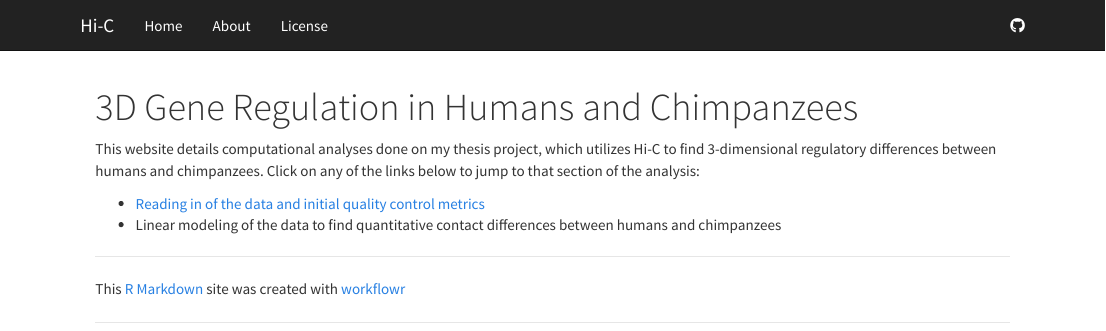
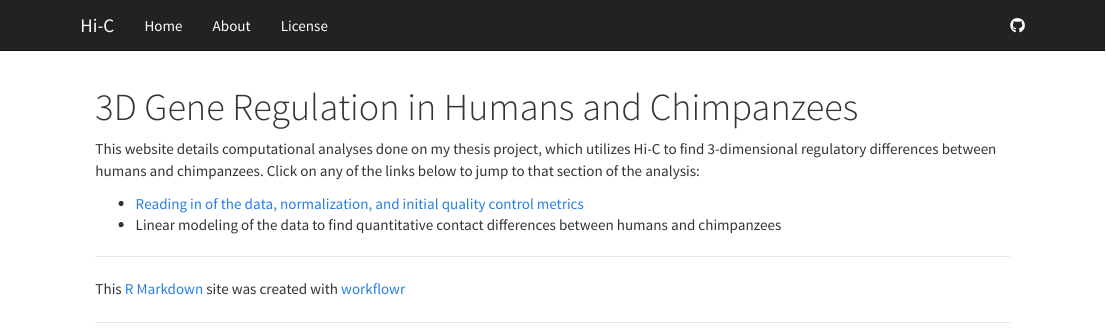
Before and after one commit to IttaiEres/HiC, an R Markdown document (analysis/index.Rmd): the page in a window 1100 px wide, from its top. Rendered offline with R 4.5, knitr and Pandoc, with nearby package versions.

Commit message:
Update index descriptions

```diff
--- a/analysis/index.Rmd
+++ b/analysis/index.Rmd
@@ -7,5 +7,5 @@ output:
 
 This website details computational analyses done on my thesis project, which utilizes Hi-C to find 3-dimensional regulatory differences between humans and chimpanzees. Click on any of the links below to jump to that section of the analysis:
 
-*  [Reading in of the data and initial quality control metrics](initial_QC.html)
+*  [Reading in of the data, normalization, and initial quality control metrics](initial_QC.html)
 *  Linear modeling of the data to find quantitative contact differences between humans and chimpanzees
```
